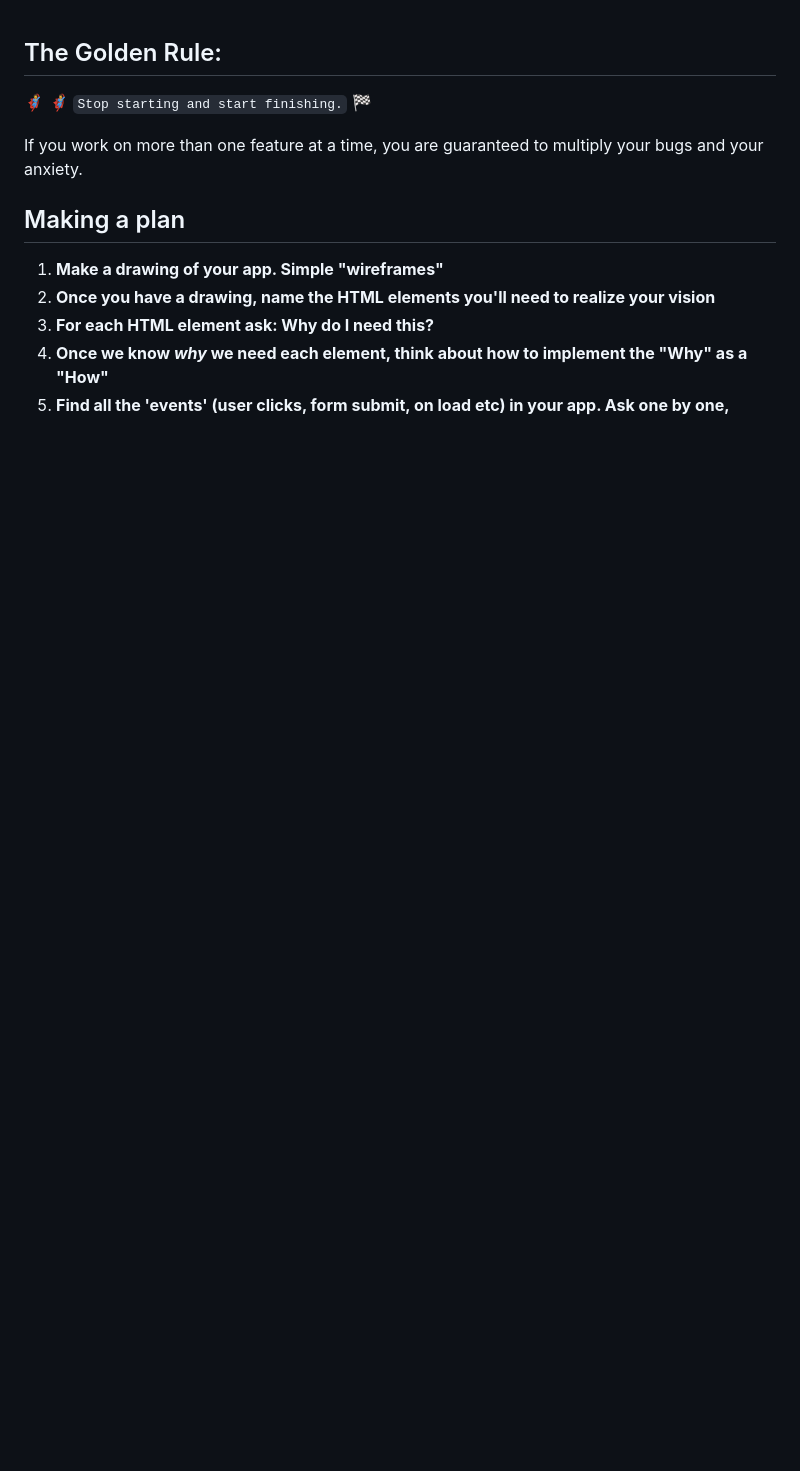
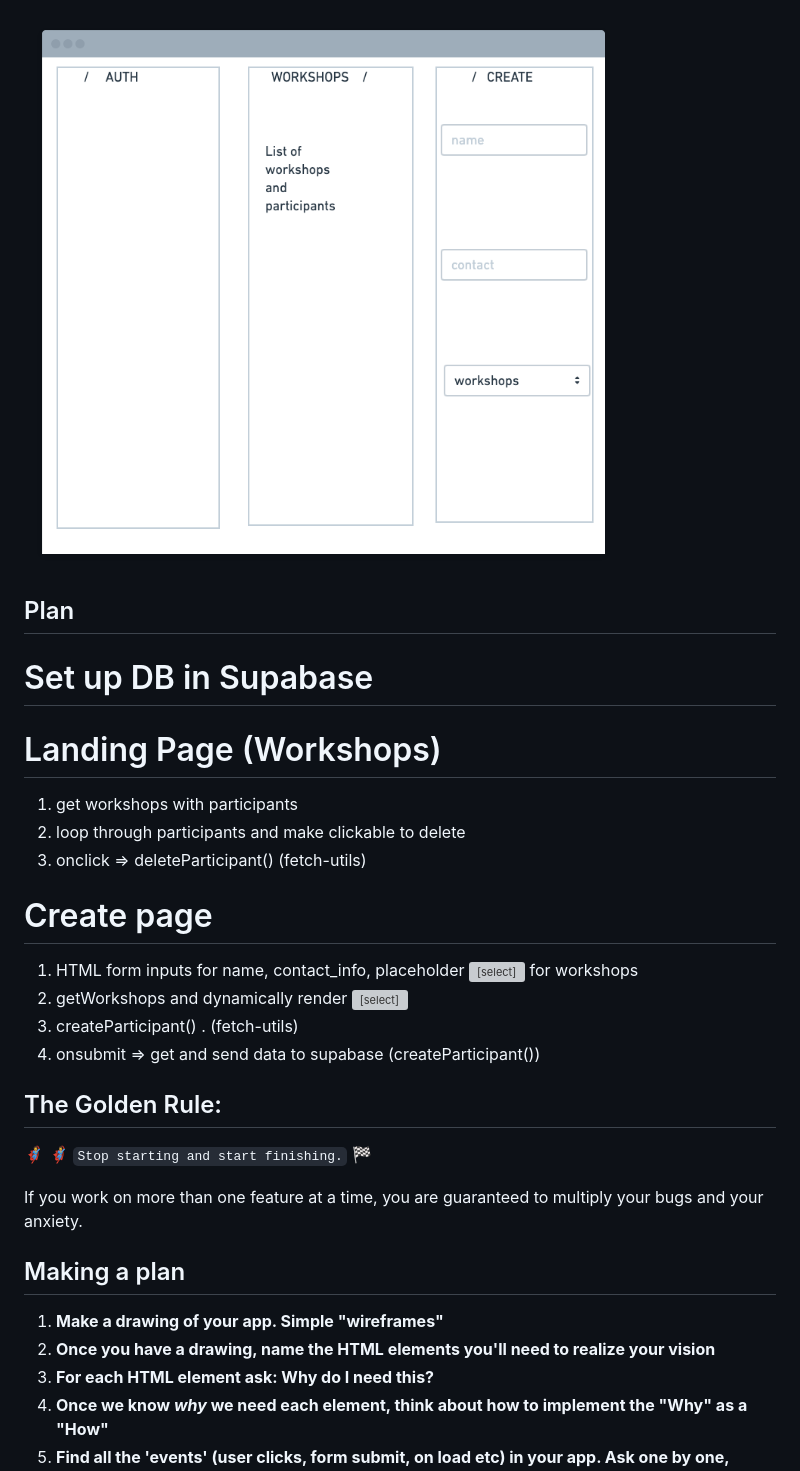
Before and after one commit to stevelad83/from-scratch-workshop-organizer, a Markdown page: README.md, the part around the change. GitHub-like rendering; pictures changed too: assets/wireframe.png (added); blank space fills up the shorter version; grey boxes are pictures that could not be loaded.

Commit message:
added plan to readme

```diff
--- a/README.md
+++ b/README.md
@@ -1,3 +1,22 @@
+![](./assets/wireframe.png)
+
+## Plan
+
+# Set up DB in Supabase
+
+# Landing Page (Workshops)
+
+1. get workshops with participants
+2. loop through participants and make clickable to delete
+3. onclick => deleteParticipant() (fetch-utils)
+
+# Create page
+
+1. HTML form inputs for name, contact_info, placeholder <select> for workshops
+2. getWorkshops and dynamically render <select> <options>
+3. createParticipant() . (fetch-utils)
+4. onsubmit => get and send data to supabase (createParticipant())
+
 ## The Golden Rule:
 
 🦸 🦸‍♂️ `Stop starting and start finishing.` 🏁
```
